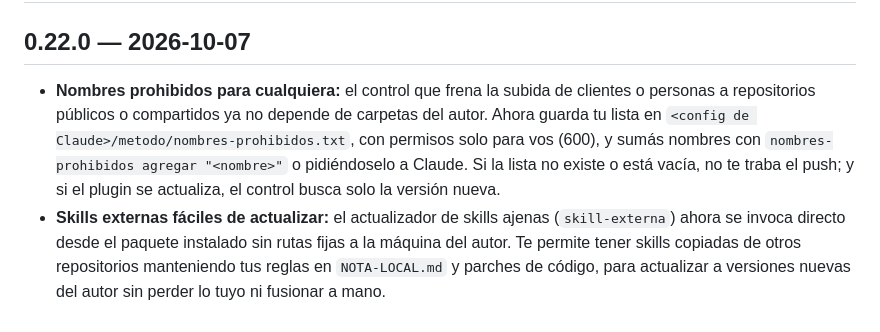
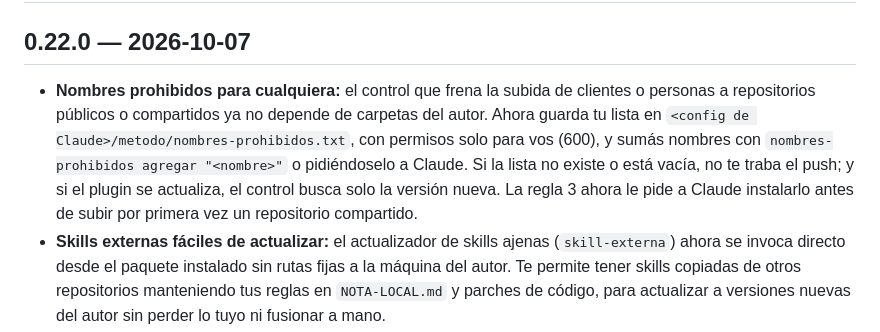
Before and after one commit to raimondifernando-web/claude-catalogo, a Markdown page: plugins/metodo/CHANGELOG.md, the part around the change. Drawn GitHub-style.

Commit message:
metodo 0.22.0: regla 3 pide instalar nombres-prohibidos antes de subir un repo compartido
Co-Authored-By: Claude Opus 5.5 <noreply@anthropic.com>

```diff
--- a/plugins/metodo/CHANGELOG.md
+++ b/plugins/metodo/CHANGELOG.md
@@ -1,7 +1,7 @@
 # metodo — qué cambia para vos
 
 ## 0.22.0 — 2026-10-07
-- **Nombres prohibidos para cualquiera:** el control que frena la subida de clientes o personas a repositorios públicos o compartidos ya no depende de carpetas del autor. Ahora guarda tu lista en `<config de Claude>/metodo/nombres-prohibidos.txt`, con permisos solo para vos (600), y sumás nombres con `nombres-prohibidos agregar "<nombre>"` o pidiéndoselo a Claude. Si la lista no existe o está vacía, no te traba el push; y si el plugin se actualiza, el control busca solo la versión nueva.
+- **Nombres prohibidos para cualquiera:** el control que frena la subida de clientes o personas a repositorios públicos o compartidos ya no depende de carpetas del autor. Ahora guarda tu lista en `<config de Claude>/metodo/nombres-prohibidos.txt`, con permisos solo para vos (600), y sumás nombres con `nombres-prohibidos agregar "<nombre>"` o pidiéndoselo a Claude. Si la lista no existe o está vacía, no te traba el push; y si el plugin se actualiza, el control busca solo la versión nueva. La regla 3 ahora le pide a Claude instalarlo antes de subir por primera vez un repositorio compartido.
 - **Skills externas fáciles de actualizar:** el actualizador de skills ajenas (`skill-externa`) ahora se invoca directo desde el paquete instalado sin rutas fijas a la máquina del autor. Te permite tener skills copiadas de otros repositorios manteniendo tus reglas en `NOTA-LOCAL.md` y parches de código, para actualizar a versiones nuevas del autor sin perder lo tuyo ni fusionar a mano.
 
 ## 0.21.6 — 2026-10-06
```
Also changed, not shown: 1 other file.
